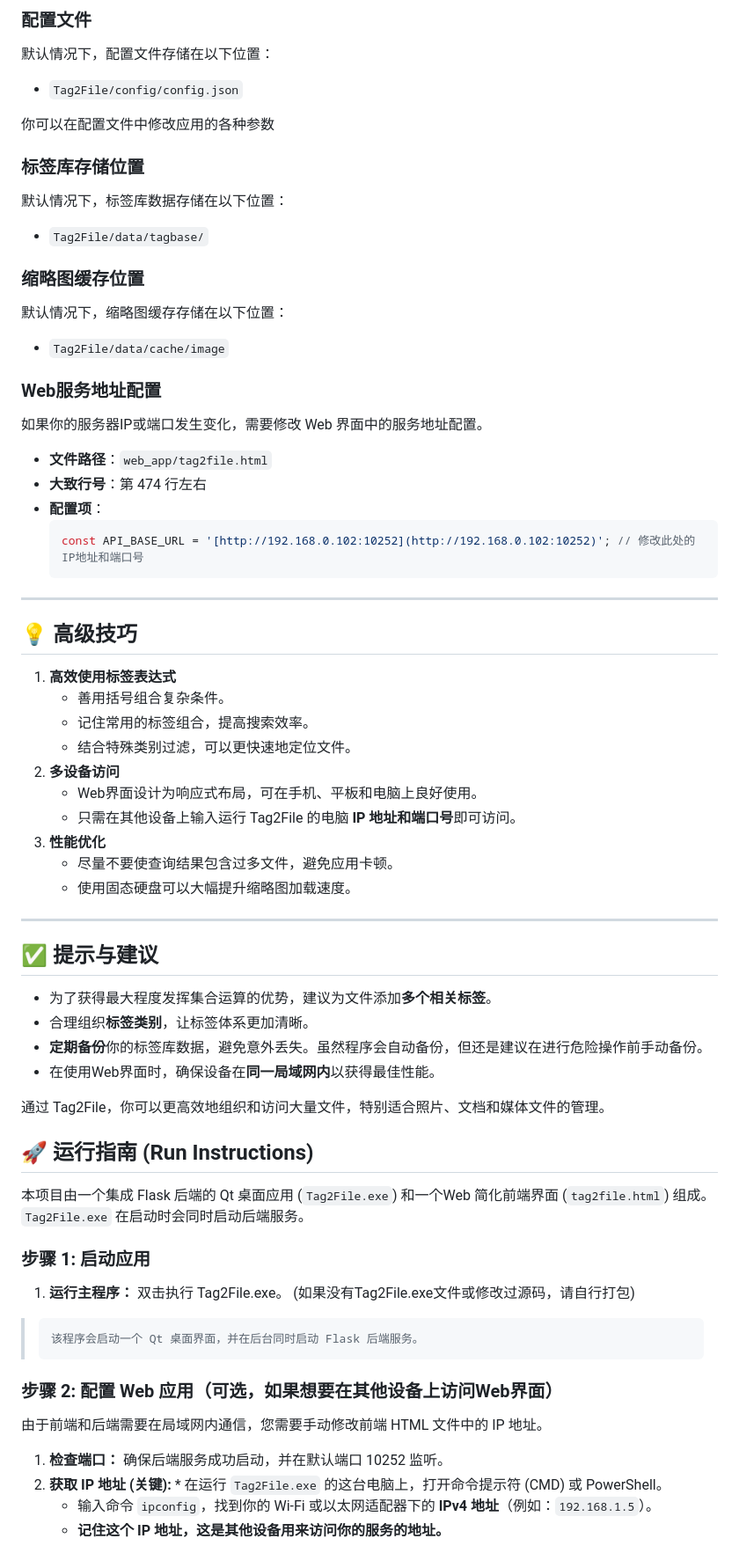
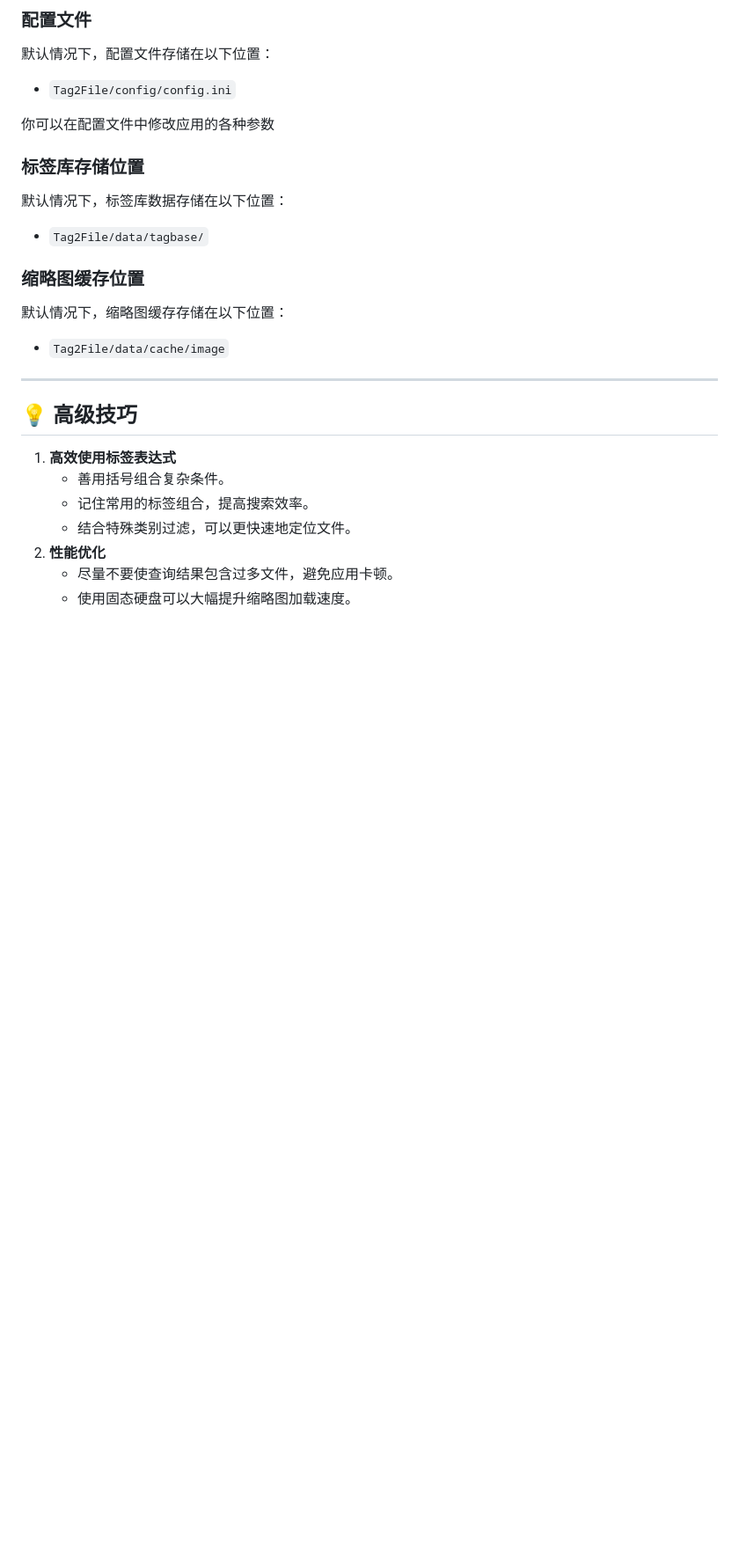
Before and after one commit to myosotis-XK/Tag2File, a Markdown page: README.md, the part around one of its changes. Shown at 88% size. Drawn GitHub-style; blank space fills up the shorter version.

````diff
--- a/README.md
+++ b/README.md
@@ -55,7 +54,7 @@ Tag2File 最强大的功能是支持复杂的标签表达式搜索，让你能
 ### 配置文件
 
 默认情况下，配置文件存储在以下位置：
-* `Tag2File/config/config.json`
+* `Tag2File/config/config.ini`
 
 你可以在配置文件中修改应用的各种参数
 
@@ -69,16 +68,6 @@ Tag2File 最强大的功能是支持复杂的标签表达式搜索，让你能
 默认情况下，缩略图缓存存储在以下位置：
 * `Tag2File/data/cache/image`
 
-### Web服务地址配置
-
-如果你的服务器IP或端口发生变化，需要修改 Web 界面中的服务地址配置。
-
-* **文件路径**：`web_app/tag2file.html`
-* **大致行号**：第 474 行左右
-* **配置项**：
-    ```javascript
-    const API_BASE_URL = '[http://192.168.0.102:10252](http://192.168.0.102:10252)'; // 修改此处的IP地址和端口号
-    ```
 ---
 
 ## 💡 高级技巧
@@ -87,42 +76,6 @@ Tag2File 最强大的功能是支持复杂的标签表达式搜索，让你能
     * 善用括号组合复杂条件。
     * 记住常用的标签组合，提高搜索效率。
     * 结合特殊类别过滤，可以更快速地定位文件。
-2.  **多设备访问**
-    * Web界面设计为响应式布局，可在手机、平板和电脑上良好使用。
-    * 只需在其他设备上输入运行 Tag2File 的电脑 **IP 地址和端口号**即可访问。
-3.  **性能优化**
+2.  **性能优化**
     * 尽量不要使查询结果包含过多文件，避免应用卡顿。
     * 使用固态硬盘可以大幅提升缩略图加载速度。
-
-
----
-
-## ✅ 提示与建议
-
-* 为了获得最大程度发挥集合运算的优势，建议为文件添加**多个相关标签**。
-* 合理组织**标签类别**，让标签体系更加清晰。
-* **定期备份**你的标签库数据，避免意外丢失。虽然程序会自动备份，但还是建议在进行危险操作前手动备份。
-* 在使用Web界面时，确保设备在**同一局域网内**以获得最佳性能。
-
-通过 Tag2File，你可以更高效地组织和访问大量文件，特别适合照片、文档和媒体文件的管理。
-
-
-
-## 🚀 运行指南 (Run Instructions)
-
-本项目由一个集成 Flask 后端的 Qt 桌面应用 (`Tag2File.exe`) 和一个Web 简化前端界面 (`tag2file.html`) 组成。`Tag2File.exe` 在启动时会同时启动后端服务。
-
-### 步骤 1: 启动应用
-
-1.  **运行主程序：** 双击执行 Tag2File.exe。 (如果没有Tag2File.exe文件或修改过源码，请自行打包)
->     该程序会启动一个 Qt 桌面界面，并在后台同时启动 Flask 后端服务。
-
-### 步骤 2: 配置 Web 应用（可选，如果想要在其他设备上访问Web界面）
-
-由于前端和后端需要在局域网内通信，您需要手动修改前端 HTML 文件中的 IP 地址。
-
-1.  **检查端口：** 确保后端服务成功启动，并在默认端口 10252 监听。
-2.  **获取 IP 地址 (关键):** * 在运行 `Tag2File.exe` 的这台电脑上，打开命令提示符 (CMD) 或 PowerShell。
-    * 输入命令 `ipconfig`，找到你的 Wi-Fi 或以太网适配器下的 **IPv4 地址**（例如：`192.168.1.5`）。
-    * **记住这个 IP 地址，这是其他设备用来访问你的服务的地址。**
-
````
Also changed, not shown: other parts of README.md (+2 -28 lines).
